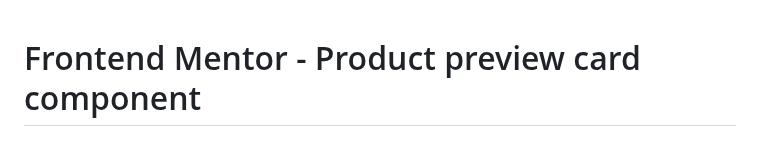
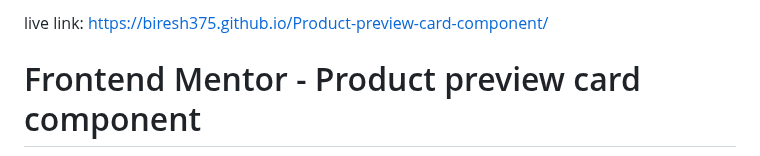
Before and after one commit to biresh375/Product-preview-card-component, a Markdown page: README.md, the part around the change. GitHub-like rendering.

Commit message:
Update README.md
update live link

```diff
--- a/README.md
+++ b/README.md
@@ -1,3 +1,6 @@
+
+live link: https://biresh375.github.io/Product-preview-card-component/
+
 # Frontend Mentor - Product preview card component
 
 ![Design preview for the Product preview card component coding challenge](./design/desktop-preview.jpg)
```
